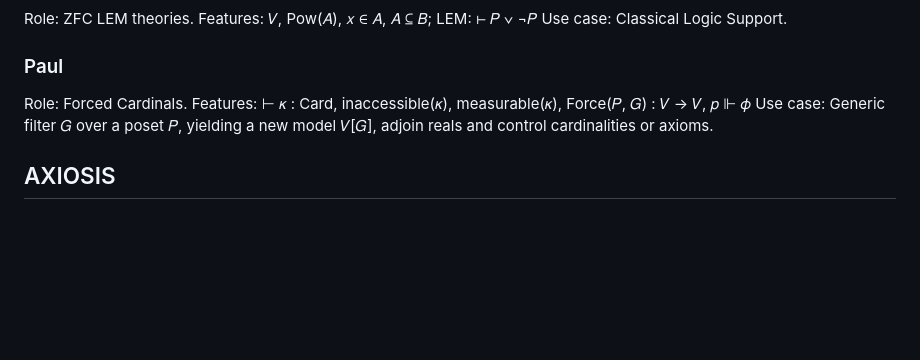
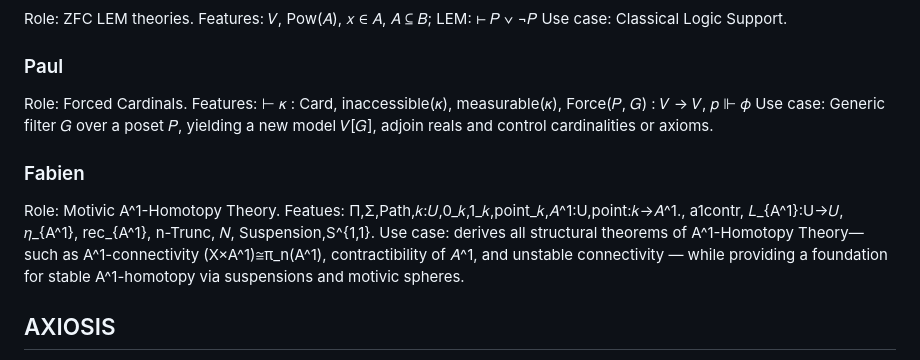
Before and after one commit to groupoid/monography, a Markdown page: README.md, the part around the change. Rendered like a GitHub page; blank space fills up the shorter version.

```diff
--- a/README.md
+++ b/README.md
@@ -210,6 +210,13 @@ Role: Forced Cardinals.
 Features: ⊢ 𝜅 : Card, inaccessible(𝜅), measurable(𝜅), Force(𝑃, 𝐺) : 𝑉 → 𝑉, 𝑝 ⊩ 𝜙
 Use case: Generic filter 𝐺 over a poset 𝑃, yielding a new model 𝑉[𝐺], adjoin reals and control cardinalities or axioms.
 
+### Fabien
+
+Role: Motivic A^1-Homotopy Theory.
+Featues: Π,Σ,Path,𝑘:𝑈,0_𝑘,1_𝑘,point_𝑘,𝐴^1:U,point:𝑘→𝐴^1., a1contr, 𝐿_{A^1}:U→𝑈, 𝜂_{A^1}, rec_{A^1}, n-Trunc, 𝑁, Suspension,S^{1,1}.
+Use case: derives all structural theorems of A^1-Homotopy Theory—such as A^1-connectivity (X×A^1)≅π_n(A^1), contractibility
+of 𝐴^1, and unstable connectivity — while providing a foundation for stable A^1-homotopy via suspensions and motivic spheres.
+
 ## AXIOSIS
 
 Axiomatic Extended Integrated Ordered System for Infinite Structures is a novel type theory engineered
```
